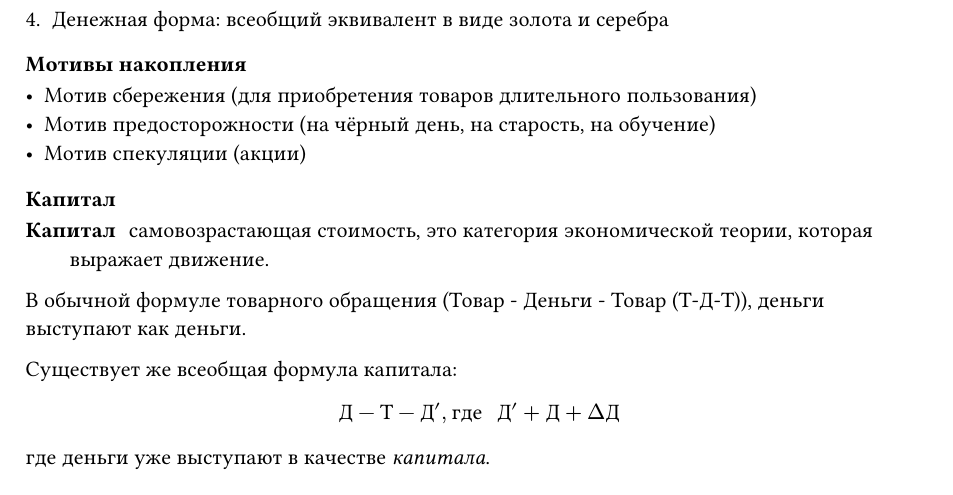
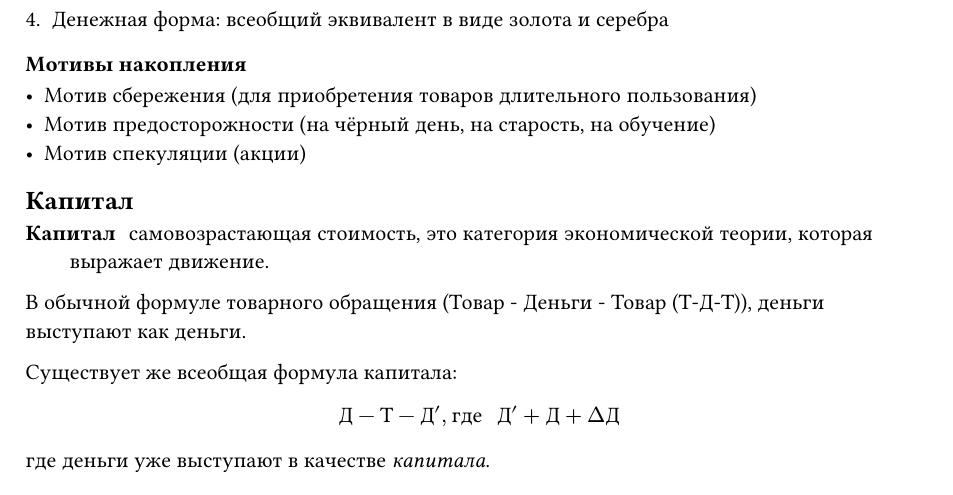
Before and after one commit to pank-suai/economics, a Typst document (src/001_теоретические_основы_экономики.typ, which reads src/001_теоретические_основы_экономики/007_капитал.typ): part of page 6 of 12, cut so that both start at the same text. Compiled offline with Typst 0.15.

Commit message:
:refactor: исправлено форматирование заголовка раздела "Капитал"

```diff
--- a/src/001_теоретические_основы_экономики/007_капитал.typ
+++ b/src/001_теоретические_основы_экономики/007_капитал.typ
@@ -1,4 +1,4 @@
-== Капитал
+= Капитал
 
 / Капитал: самовозрастающая стоимость, это категория экономической теории, которая выражает движение.
 
```
